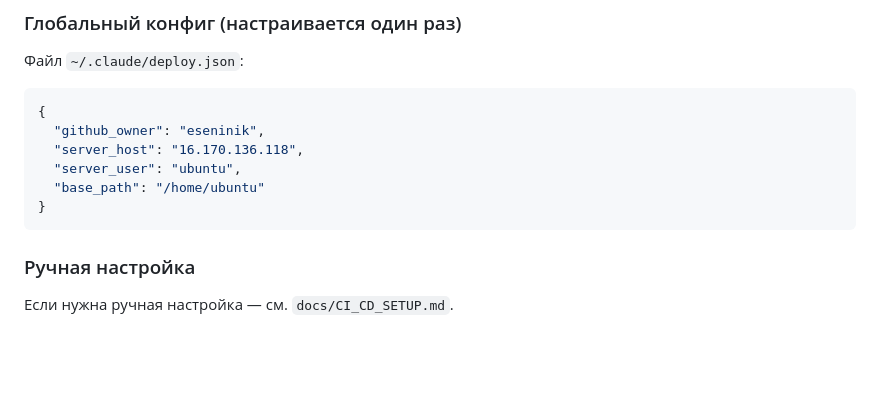
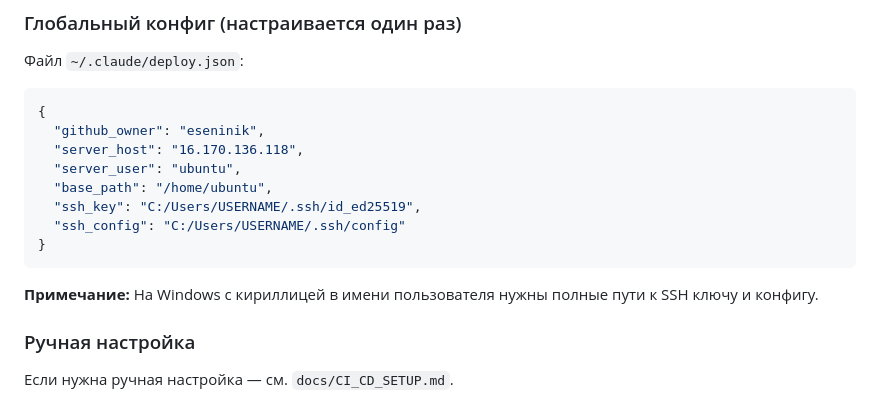
Before and after one commit to eseninik/claude-project-template, a Markdown page: CLAUDE.md, the part around the change. Drawn GitHub-style; blank space fills up the shorter version.

````diff
--- a/CLAUDE.md
+++ b/CLAUDE.md
@@ -444,9 +444,13 @@ Claude автоматически:
   "github_owner": "eseninik",
   "server_host": "16.170.136.118",
   "server_user": "ubuntu",
-  "base_path": "/home/ubuntu"
+  "base_path": "/home/ubuntu",
+  "ssh_key": "C:/Users/USERNAME/.ssh/id_ed25519",
+  "ssh_config": "C:/Users/USERNAME/.ssh/config"
 }
 ```
+
+**Примечание:** На Windows с кириллицей в имени пользователя нужны полные пути к SSH ключу и конфигу.
 
 ### Ручная настройка
 
````
Also changed, not shown: .claude/commands/init-project.md (+17 -11 lines).
